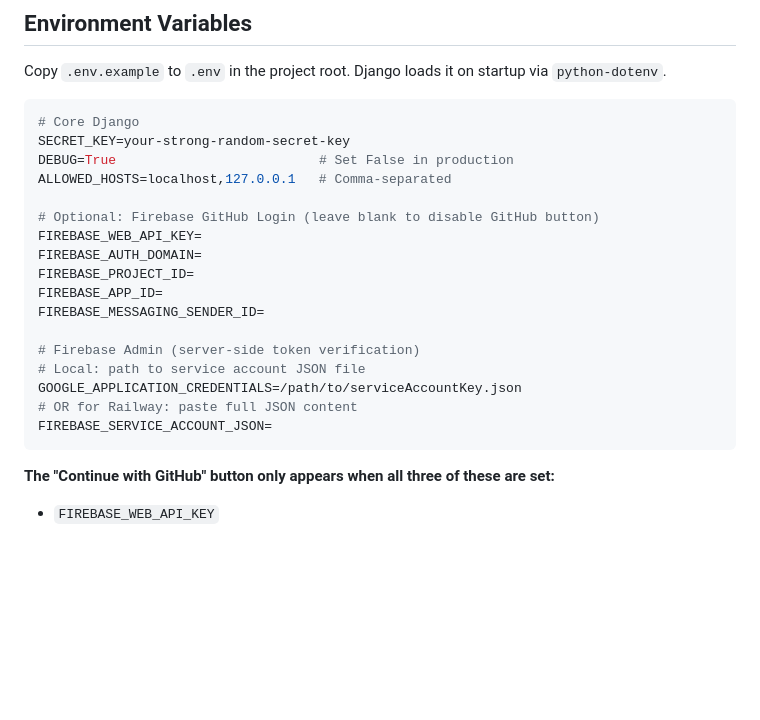
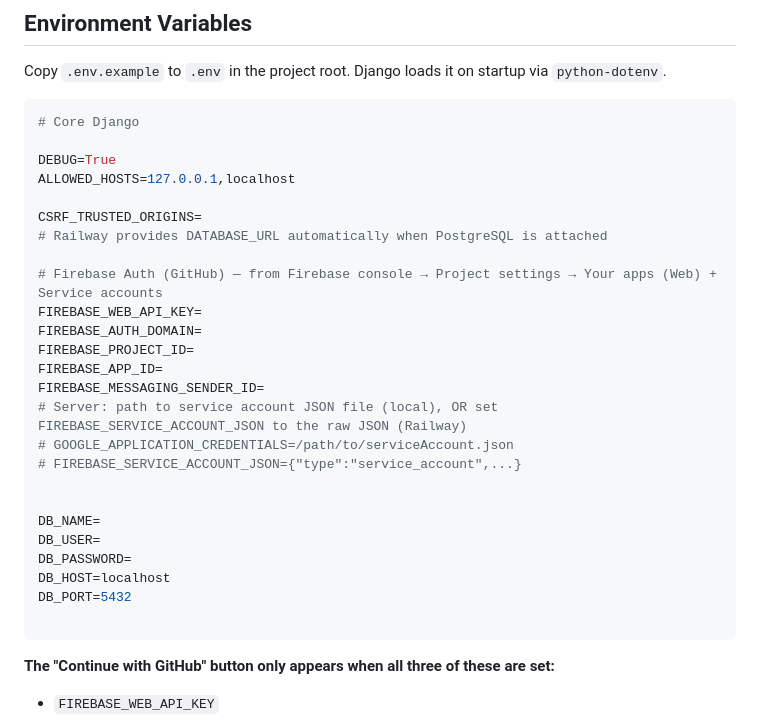
Before and after one commit to Dhagash1206/Django-taskmanager, a Markdown page: README.md, the part around the change. GitHub-like rendering; blank space fills up the shorter version.

Commit message:
Update : Env Section of Readme

````diff
--- a/README.md
+++ b/README.md
@@ -195,22 +195,30 @@ Copy `.env.example` to `.env` in the project root. Django loads it on startup vi
 
 ```env
 # Core Django
-SECRET_KEY=your-strong-random-secret-key
-DEBUG=True                          # Set False in production
-ALLOWED_HOSTS=localhost,127.0.0.1   # Comma-separated
 
-# Optional: Firebase GitHub Login (leave blank to disable GitHub button)
+DEBUG=True
+ALLOWED_HOSTS=127.0.0.1,localhost
+
+CSRF_TRUSTED_ORIGINS=
+# Railway provides DATABASE_URL automatically when PostgreSQL is attached
+
+# Firebase Auth (GitHub) — from Firebase console → Project settings → Your apps (Web) + Service accounts
 FIREBASE_WEB_API_KEY=
 FIREBASE_AUTH_DOMAIN=
 FIREBASE_PROJECT_ID=
 FIREBASE_APP_ID=
 FIREBASE_MESSAGING_SENDER_ID=
+# Server: path to service account JSON file (local), OR set FIREBASE_SERVICE_ACCOUNT_JSON to the raw JSON (Railway)
+# GOOGLE_APPLICATION_CREDENTIALS=/path/to/serviceAccount.json
+# FIREBASE_SERVICE_ACCOUNT_JSON={"type":"service_account",...}
 
-# Firebase Admin (server-side token verification)
-# Local: path to service account JSON file
-GOOGLE_APPLICATION_CREDENTIALS=/path/to/serviceAccountKey.json
-# OR for Railway: paste full JSON content
-FIREBASE_SERVICE_ACCOUNT_JSON=
+
+DB_NAME=
+DB_USER=
+DB_PASSWORD=
+DB_HOST=localhost
+DB_PORT=5432
+
 ```
 
 **The "Continue with GitHub" button only appears when all three of these are set:**
````
